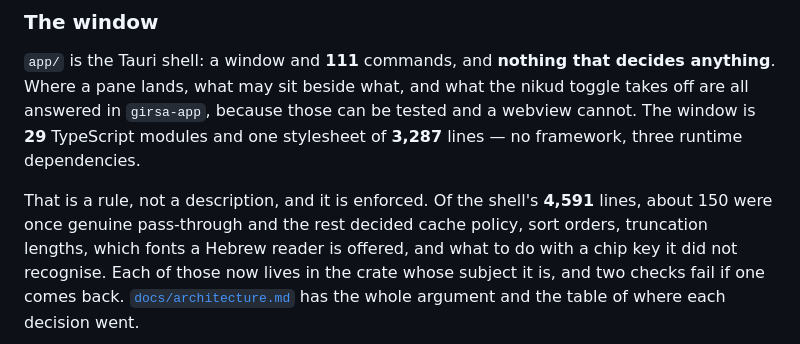
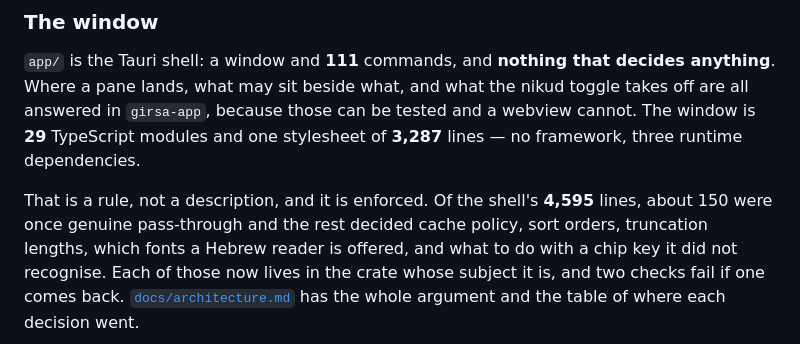
Before and after one commit to SYKhayyat/girsa, a Markdown page: README.md, the part around the change. Drawn GitHub-style.

Commit message:
The shell is 4,595 lines, and the gate measured it four lines before rustfmt reflowed it
CI has been red since the last commit on one number: the README claims 4,591
lines in `app/src-tauri/src/lib.rs` and the file has 4,595.

The number was not typed from memory — it was measured, and then invalidated.
`tools/verify.mjs` runs the tests at step 2 and `cargo fmt --check` at step 4,
and `--from N` resumes at a step rather than restarting. The last run failed at
step 4, `cargo fmt --all` reflowed one call in the shell into four more lines,
and `--from 4` picked up after the measurement rather than before it. So the
README was right about the tree at the moment step 2 read it and wrong about the
tree that got committed.

Nothing here changes the measurement or the gate. The rule that would have
caught it is simply that a resume is not a run: the last thing before a push is
`node tools/verify.mjs` from the top.

Co-Authored-By: Claude Opus 5 (1M context) <noreply@anthropic.com>

```diff
--- a/README.md
+++ b/README.md
@@ -310,7 +310,7 @@ those can be tested and a webview cannot. The window is
 **3,287**<!--=styles-lines--> lines — no framework, three runtime dependencies.
 
 That is a rule, not a description, and it is enforced. Of the shell's
-**4,591**<!--=shell-lines--> lines, about 150 were once genuine pass-through and
+**4,595**<!--=shell-lines--> lines, about 150 were once genuine pass-through and
 the rest decided cache policy, sort orders, truncation lengths, which fonts a
 Hebrew reader is offered, and what to do with a chip key it did not recognise.
 Each of those now lives in the crate whose subject it is, and two checks fail if
```
